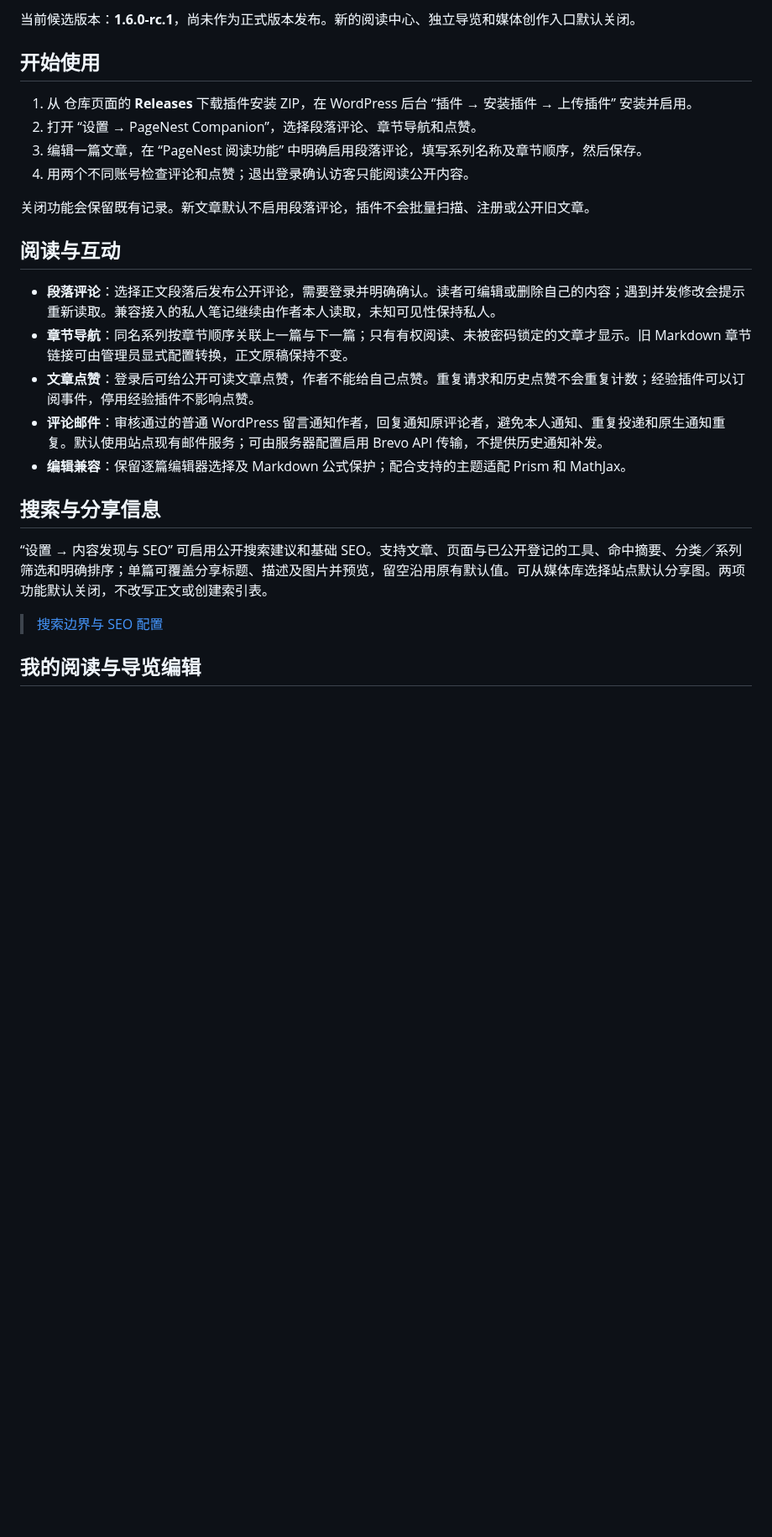
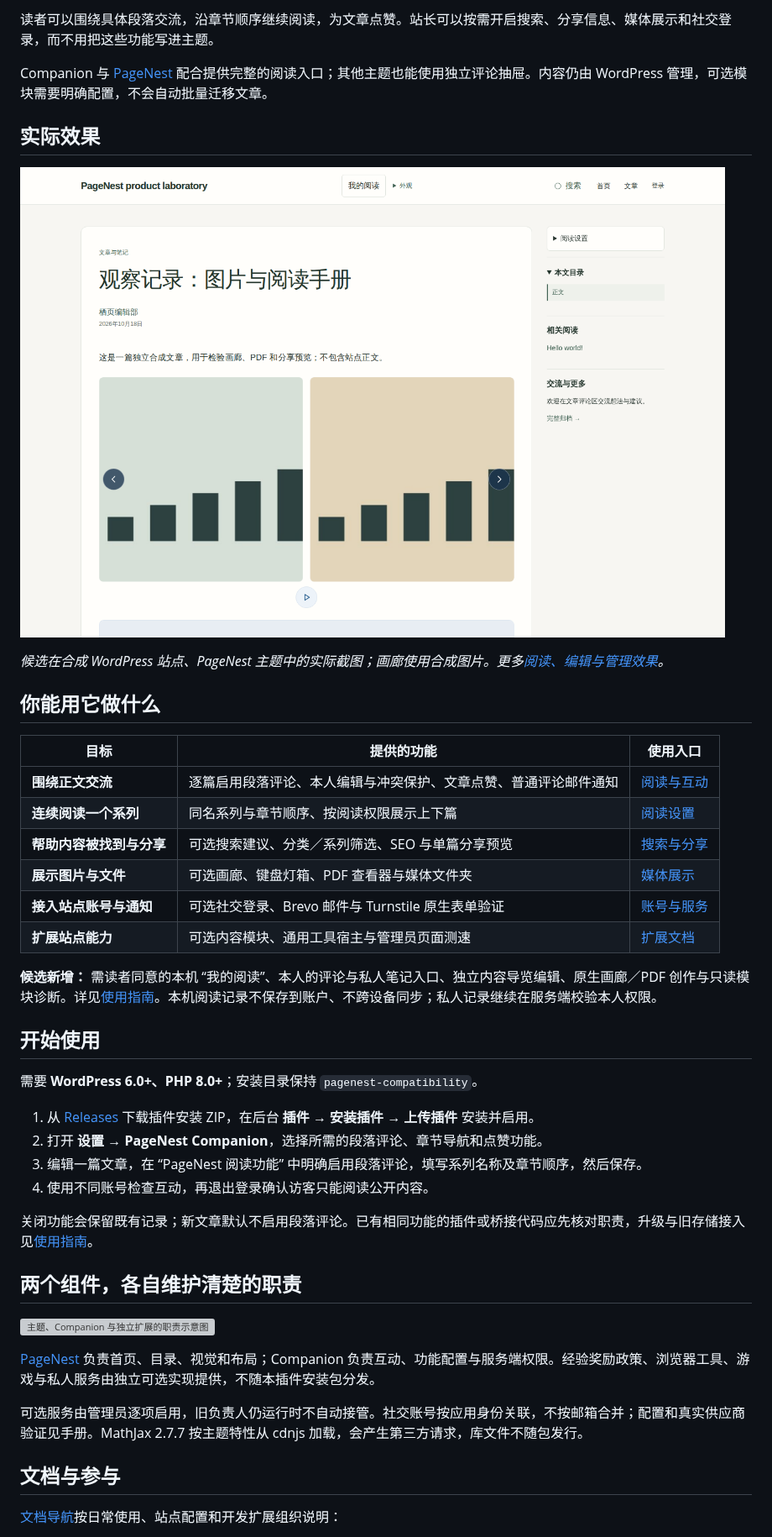
Before and after one commit to wzf2000/PageNest-Compatibility, a Markdown page: README.md, the part around one of its changes. Shown at 84% size. Drawn GitHub-style; pictures changed too: docs/assets/gallery-reading.png (added); blank space fills up the shorter version; grey boxes are pictures that could not be loaded.

Commit message:
Present Companion with a user-focused guide and real product screenshots

```diff
--- a/README.md
+++ b/README.md
@@ -12,28 +16,47 @@ Companion plugin for PageNest: reading interactions, social accounts, content gu
 
-当前候选版本：**1.6.0-rc.1**，尚未作为正式版本发布。新的阅读中心、独立导览和媒体创作入口默认关闭。
+读者可以围绕具体段落交流，沿章节顺序继续阅读，为文章点赞。站长可以按需开启搜索、分享信息、媒体展示和社交登录，而不用把这些功能写进主题。
+
+Companion 与 [PageNest](https://github.com/wzf2000/PageNest) 配合提供完整的阅读入口；其他主题也能使用独立评论抽屉。内容仍由 WordPress 管理，可选模块需要明确配置，不会自动批量迁移文章。
+
+## 实际效果
+
+![PageNest Companion 原生画廊在合成阅读页中的效果](docs/assets/gallery-reading.png)
+
+_候选在合成 WordPress 站点、PageNest 主题中的实际截图；画廊使用合成图片。更多[阅读、编辑与管理效果](docs/SHOWCASE.md)。_
+
+## 你能用它做什么
+
+| 目标                     | 提供的功能                                                       | 使用入口                                       |
+| ------------------------ | ---------------------------------------------------------------- | ---------------------------------------------- |
+| **围绕正文交流**         | 逐篇启用段落评论、本人编辑与冲突保护、文章点赞、普通评论邮件通知 | [阅读与互动](docs/USAGE.md#章节段落评论和点赞) |
+| **连续阅读一个系列**     | 同名系列与章节顺序、按阅读权限展示上下篇                         | [阅读设置](docs/USAGE.md#后台阅读设置)         |
+| **帮助内容被找到与分享** | 可选搜索建议、分类／系列筛选、SEO 与单篇分享预览                 | [搜索与分享](docs/USAGE.md#内容发现与基础-seo) |
+| **展示图片与文件**       | 可选画廊、键盘灯箱、PDF 查看器与媒体文件夹                       | [媒体展示](docs/USAGE.md#可选媒体展示)         |
+| **接入站点账号与通知**   | 可选社交登录、Brevo 邮件与 Turnstile 原生表单验证                | [账号与服务](docs/USAGE.md#社交账号与恢复邮箱) |
+| **扩展站点能力**         | 可选内容模块、通用工具宿主与管理员页面测速                       | [扩展文档](docs/index.md#开发与可选模块)       |
+
+**候选新增：** 需读者同意的本机 “我的阅读”、本人的评论与私人笔记入口、独立内容导览编辑、原生画廊／PDF 创作与只读模块诊断。详见[使用指南](docs/USAGE.md#我的阅读与独立内容导览)。本机阅读记录不保存到账户、不跨设备同步；私人记录继续在服务端校验本人权限。
 
 ## 开始使用
 
-1. 从 仓库页面的 **Releases** 下载插件安装 ZIP，在 WordPress 后台 “插件 → 安装插件 → 上传插件” 安装并启用。
-2. 打开 “设置 → PageNest Companion”，选择段落评论、章节导航和点赞。
+需要 **WordPress 6.0+、PHP 8.0+**；安装目录保持 `pagenest-compatibility`。
+
+1. 从 [Releases](https://github.com/wzf2000/PageNest-Compatibility/releases) 下载插件安装 ZIP，在后台 **插件 → 安装插件 → 上传插件** 安装并启用。
+2. 打开 **设置 → PageNest Companion**，选择所需的段落评论、章节导航和点赞功能。
 3. 编辑一篇文章，在 “PageNest 阅读功能” 中明确启用段落评论，填写系列名称及章节顺序，然后保存。
-4. 用两个不同账号检查评论和点赞；退出登录确认访客只能阅读公开内容。
+4. 使用不同账号检查互动，再退出登录确认访客只能阅读公开内容。
 
-关闭功能会保留既有记录。新文章默认不启用段落评论，插件不会批量扫描、注册或公开旧文章。
+关闭功能会保留既有记录；新文章默认不启用段落评论。已有相同功能的插件或桥接代码应先核对职责，升级与旧存储接入见[使用指南](docs/USAGE.md#旧版升级与兼容范围)。
 
-## 阅读与互动
+## 两个组件，各自维护清楚的职责
 
-- **段落评论**：选择正文段落后发布公开评论，需要登录并明确确认。读者可编辑或删除自己的内容；遇到并发修改会提示重新读取。兼容接入的私人笔记继续由作者本人读取，未知可见性保持私人。
-- **章节导航**：同名系列按章节顺序关联上一篇与下一篇；只有有权阅读、未被密码锁定的文章才显示。旧 Markdown 章节链接可由管理员显式配置转换，正文原稿保持不变。
-- **文章点赞**：登录后可给公开可读文章点赞，作者不能给自己点赞。重复请求和历史点赞不会重复计数；经验插件可以订阅事件，停用经验插件不影响点赞。
-- **评论邮件**：审核通过的普通 WordPress 留言通知作者，回复通知原评论者，避免本人通知、重复投递和原生通知重复。默认使用站点现有邮件服务；可由服务器配置启用 Brevo API 传输，不提供历史通知补发。
-- **编辑兼容**：保留逐篇编辑器选择及 Markdown 公式保护；配合支持的主题适配 Prism 和 MathJax。
+![主题、Companion 与独立扩展的职责示意图](docs/assets/overview.svg)
 
-## 搜索与分享信息
+[PageNest](https://github.com/wzf2000/PageNest) 负责首页、目录、视觉和布局；Companion 负责互动、功能配置与服务端权限。经验奖励政策、浏览器工具、游戏与私人服务由独立可选实现提供，不随本插件安装包分发。
 
-“设置 → 内容发现与 SEO” 可启用公开搜索建议和基础 SEO。支持文章、页面与已公开登记的工具、命中摘要、分类／系列筛选和明确排序；单篇可覆盖分享标题、描述及图片并预览，留空沿用原有默认值。可从媒体库选择站点默认分享图。两项功能默认关闭，不改写正文或创建索引表。
+可选服务由管理员逐项启用，旧负责人仍运行时不自动接管。社交账号按应用身份关联，不按邮箱合并；配置和真实供应商验证见手册。MathJax 2.7.7 按主题特性从 cdnjs 加载，会产生第三方请求，库文件不随包发行。
 
-> [搜索边界与 SEO 配置](docs/USAGE.md#内容发现与基础-seo)
+## 文档与参与
 
-## 我的阅读与导览编辑
+[文档导航](docs/index.md)按日常使用、站点配置和开发扩展组织说明：
 
```
Also changed, not shown: other parts of README.md (+16 -71 lines), docs/SHOWCASE.md (added, +35 -0 lines), docs/index.md (added, +28 -0 lines), docs/assets/module-diagnostics.png (added), docs/assets/reading-mobile.png (added), 4 other files.
